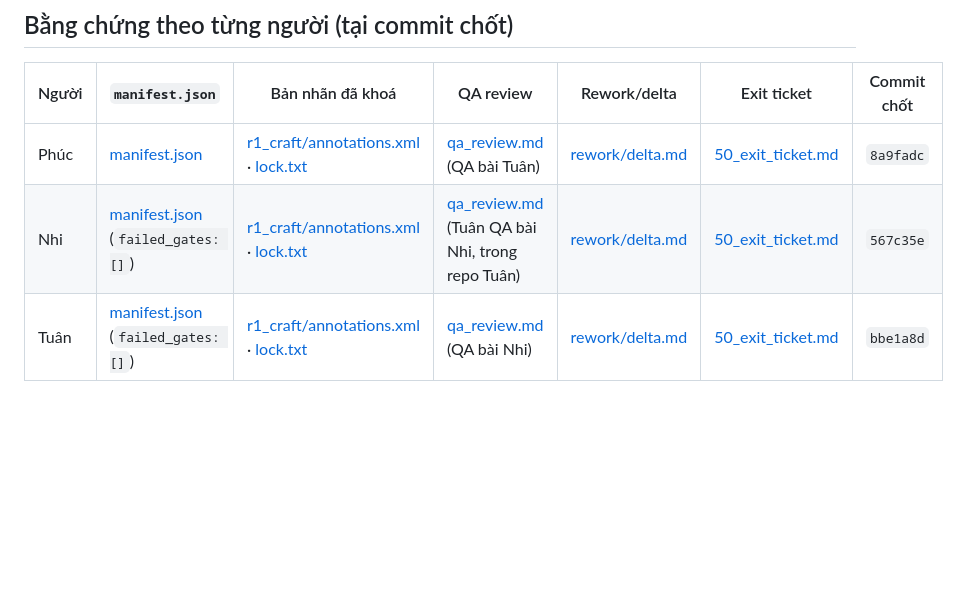
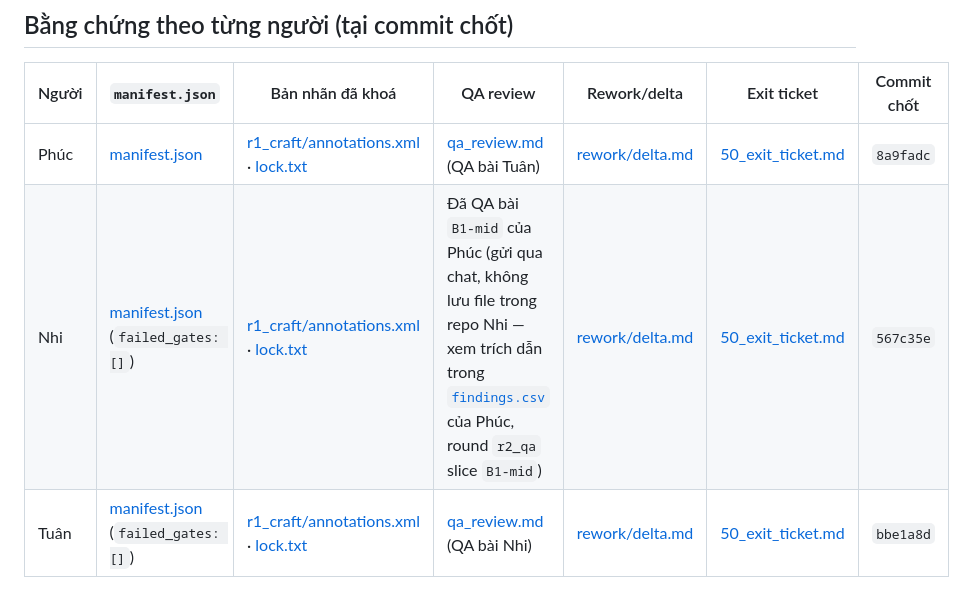
Before and after one commit to phuclhAi/K4-DAY11-Ranadal, a Markdown page: README.md, the part around the change. Rendered like a GitHub page; blank space fills up the shorter version.

```diff
--- a/README.md
+++ b/README.md
@@ -20,7 +20,7 @@ Mỗi người tự thực hiện đủ ba vai (Annotator → QA → Diagnostici
 | Người | `manifest.json` | Bản nhãn đã khoá | QA review | Rework/delta | Exit ticket | Commit chốt |
 |---|---|---|---|---|---|---|
 | Phúc | [manifest.json](https://github.com/phuclhAi/K4-L2-DAY11-LyHongPhuc-2A202602221-SVM-360-View/blob/main/submission/manifest.json) | [r1_craft/annotations.xml](https://github.com/phuclhAi/K4-L2-DAY11-LyHongPhuc-2A202602221-SVM-360-View/blob/main/submission/r1_craft/annotations.xml) · [lock.txt](https://github.com/phuclhAi/K4-L2-DAY11-LyHongPhuc-2A202602221-SVM-360-View/blob/main/submission/r1_craft/lock.txt) | [qa_review.md](https://github.com/phuclhAi/K4-L2-DAY11-LyHongPhuc-2A202602221-SVM-360-View/blob/main/submission/r2_qa/qa_review.md) (QA bài Tuân) | [rework/delta.md](https://github.com/phuclhAi/K4-L2-DAY11-LyHongPhuc-2A202602221-SVM-360-View/blob/main/submission/rework/delta.md) | [50_exit_ticket.md](https://github.com/phuclhAi/K4-L2-DAY11-LyHongPhuc-2A202602221-SVM-360-View/blob/main/submission/50_exit_ticket.md) | `8a9fadc` |
-| Nhi | [manifest.json](https://github.com/XuanNhi183/K4-L2-DAY11-VoLeXuanNhi-2A202602202-SVM360-Fisheye-Lab-Student/blob/main/submission/manifest.json) (`failed_gates: []`) | [r1_craft/annotations.xml](https://github.com/XuanNhi183/K4-L2-DAY11-VoLeXuanNhi-2A202602202-SVM360-Fisheye-Lab-Student/blob/main/submission/r1_craft/annotations.xml) · [lock.txt](https://github.com/XuanNhi183/K4-L2-DAY11-VoLeXuanNhi-2A202602202-SVM360-Fisheye-Lab-Student/blob/main/submission/r1_craft/lock.txt) | [qa_review.md](https://github.com/phamnguyentuan0311/K4-L2-DAY11-PhamNguyenTuan-2A202602091-SVM360-Fisheye-Lab/blob/main/submission/r2_qa/qa_review.md) (Tuân QA bài Nhi, trong repo Tuân) | [rework/delta.md](https://github.com/XuanNhi183/K4-L2-DAY11-VoLeXuanNhi-2A202602202-SVM360-Fisheye-Lab-Student/blob/main/submission/rework/delta.md) | [50_exit_ticket.md](https://github.com/XuanNhi183/K4-L2-DAY11-VoLeXuanNhi-2A202602202-SVM360-Fisheye-Lab-Student/blob/main/submission/50_exit_ticket.md) | `567c35e` |
+| Nhi | [manifest.json](https://github.com/XuanNhi183/K4-L2-DAY11-VoLeXuanNhi-2A202602202-SVM360-Fisheye-Lab-Student/blob/main/submission/manifest.json) (`failed_gates: []`) | [r1_craft/annotations.xml](https://github.com/XuanNhi183/K4-L2-DAY11-VoLeXuanNhi-2A202602202-SVM360-Fisheye-Lab-Student/blob/main/submission/r1_craft/annotations.xml) · [lock.txt](https://github.com/XuanNhi183/K4-L2-DAY11-VoLeXuanNhi-2A202602202-SVM360-Fisheye-Lab-Student/blob/main/submission/r1_craft/lock.txt) | Đã QA bài `B1-mid` của Phúc (gửi qua chat, không lưu file trong repo Nhi — xem trích dẫn trong [`findings.csv`](https://github.com/phuclhAi/K4-L2-DAY11-LyHongPhuc-2A202602221-SVM-360-View/blob/main/submission/findings.csv) của Phúc, round `r2_qa` slice `B1-mid`) | [rework/delta.md](https://github.com/XuanNhi183/K4-L2-DAY11-VoLeXuanNhi-2A202602202-SVM360-Fisheye-Lab-Student/blob/main/submission/rework/delta.md) | [50_exit_ticket.md](https://github.com/XuanNhi183/K4-L2-DAY11-VoLeXuanNhi-2A202602202-SVM360-Fisheye-Lab-Student/blob/main/submission/50_exit_ticket.md) | `567c35e` |
 | Tuân | [manifest.json](https://github.com/phamnguyentuan0311/K4-L2-DAY11-PhamNguyenTuan-2A202602091-SVM360-Fisheye-Lab/blob/main/submission/manifest.json) (`failed_gates: []`) | [r1_craft/annotations.xml](https://github.com/phamnguyentuan0311/K4-L2-DAY11-PhamNguyenTuan-2A202602091-SVM360-Fisheye-Lab/blob/main/submission/r1_craft/annotations.xml) · [lock.txt](https://github.com/phamnguyentuan0311/K4-L2-DAY11-PhamNguyenTuan-2A202602091-SVM360-Fisheye-Lab/blob/main/submission/r1_craft/lock.txt) | [qa_review.md](https://github.com/phamnguyentuan0311/K4-L2-DAY11-PhamNguyenTuan-2A202602091-SVM360-Fisheye-Lab/blob/main/submission/r2_qa/qa_review.md) (QA bài Nhi) | [rework/delta.md](https://github.com/phamnguyentuan0311/K4-L2-DAY11-PhamNguyenTuan-2A202602091-SVM360-Fisheye-Lab/blob/main/submission/rework/delta.md) | [50_exit_ticket.md](https://github.com/phamnguyentuan0311/K4-L2-DAY11-PhamNguyenTuan-2A202602091-SVM360-Fisheye-Lab/blob/main/submission/50_exit_ticket.md) | `bbe1a8d` |
 
 `check` gate: **cả ba** đều đạt `✓ Hồ sơ hình thức đầy đủ` với `manifest.json` có `failed_gates` rỗng tại commit
```
Also changed, not shown: TEAMMATES.md (+2 -2 lines).
